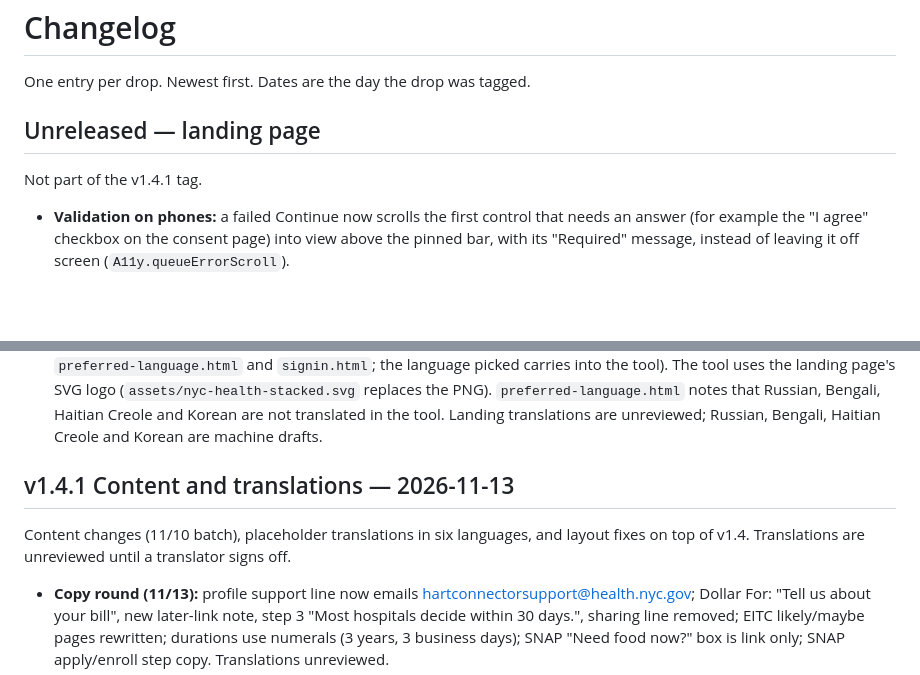
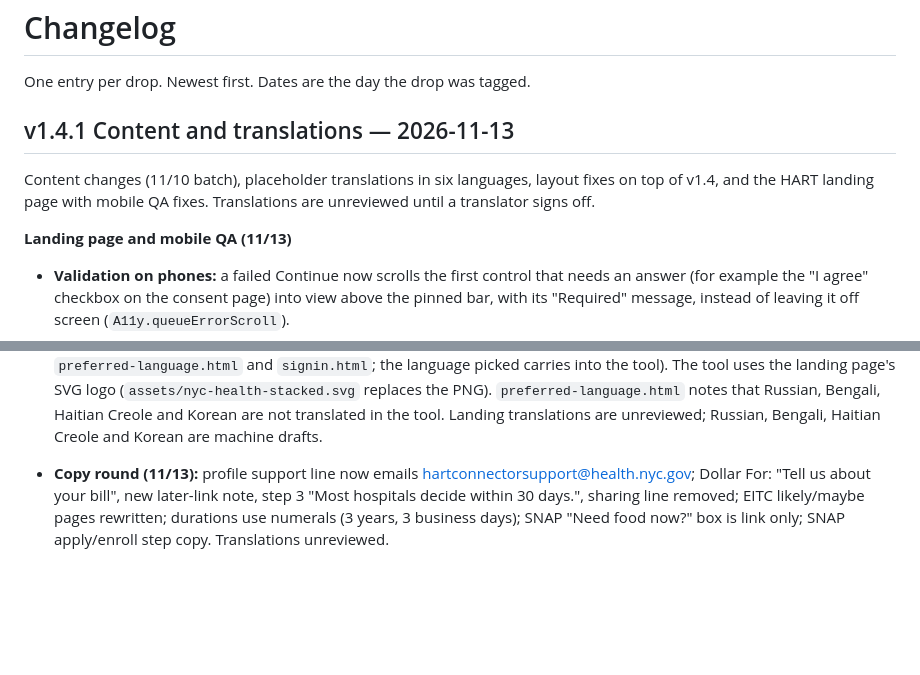
Before and after one commit to Jaylenerubio/DOH, a Markdown page: CHANGELOG.md, 2 parts joined by grey strips. Drawn GitHub-style; blank space fills up the shorter version.

Commit message:
CHANGELOG: landing page and mobile QA fold into v1.4.1
Co-Authored-By: Claude Sonnet 5.5 <noreply@anthropic.com>
Claude-Session: https://claude.ai/code/session_01G4NMT1kfbF7yST6gS9unRm

```diff
--- a/CHANGELOG.md
+++ b/CHANGELOG.md
@@ -2,9 +2,11 @@
 
 One entry per drop. Newest first. Dates are the day the drop was tagged.
 
-## Unreleased — landing page
+## v1.4.1 Content and translations — 2026-11-13
 
-Not part of the v1.4.1 tag.
+Content changes (11/10 batch), placeholder translations in six languages, layout fixes on top of v1.4, and the HART landing page with mobile QA fixes. Translations are unreviewed until a translator signs off.
+
+**Landing page and mobile QA (11/13)**
 
 - **Validation on phones:** a failed Continue now scrolls the first control that needs an answer (for example the "I agree" checkbox on the consent page) into view above the pinned bar, with its "Required" message, instead of leaving it off screen (`A11y.queueErrorScroll`).
 - **Hospital bills:** Continue without an answer shows "Select an answer to continue" under the Yes / No cards (it was just above them) and the page scrolls so the cards and the message are both in view above the pinned bar. A small change; the page already scrolled to the message.
@@ -16,10 +18,6 @@ Not part of the v1.4.1 tag.
 - Every page, tool and landing, has the NYC favicon (`assets/logo/`) and link-preview tags (`assets/social/share.png`). `og:image` is an absolute address on `hart-connector-v2.vercel.app`; change it when the production domain is known. The share image is a placeholder.
 - Removed the stray `undefined/` folder. The landing footer's Privacy policy link stays unwired until a policy page exists.
 - `home.html` and `index.html` redirect to the new HART landing page in `landing/` (11 languages; its buttons open `preferred-language.html` and `signin.html`; the language picked carries into the tool). The tool uses the landing page's SVG logo (`assets/nyc-health-stacked.svg` replaces the PNG). `preferred-language.html` notes that Russian, Bengali, Haitian Creole and Korean are not translated in the tool. Landing translations are unreviewed; Russian, Bengali, Haitian Creole and Korean are machine drafts.
-
-## v1.4.1 Content and translations — 2026-11-13
-
-Content changes (11/10 batch), placeholder translations in six languages, and layout fixes on top of v1.4. Translations are unreviewed until a translator signs off.
 
 - **Copy round (11/13):** profile support line now emails hartconnectorsupport@health.nyc.gov; Dollar For: "Tell us about your bill", new later-link note, step 3 "Most hospitals decide within 30 days.", sharing line removed; EITC likely/maybe pages rewritten; durations use numerals (3 years, 3 business days); SNAP "Need food now?" box is link only; SNAP apply/enroll step copy. Translations unreviewed.
 - **Energy discounts (11/13):** the EAP "Start your application" link goes to the BEA staging start link (`https://staging.nyc-bea.navateam.com/start`; the vendor swaps in the production link at launch); step 3 reads "Once approved, you'll receive the EAP discount within two billing cycles."; the utility chips fill the row at equal widths from 600px up.
```
Also changed, not shown: other parts of CHANGELOG.md (+0 -1 lines).
